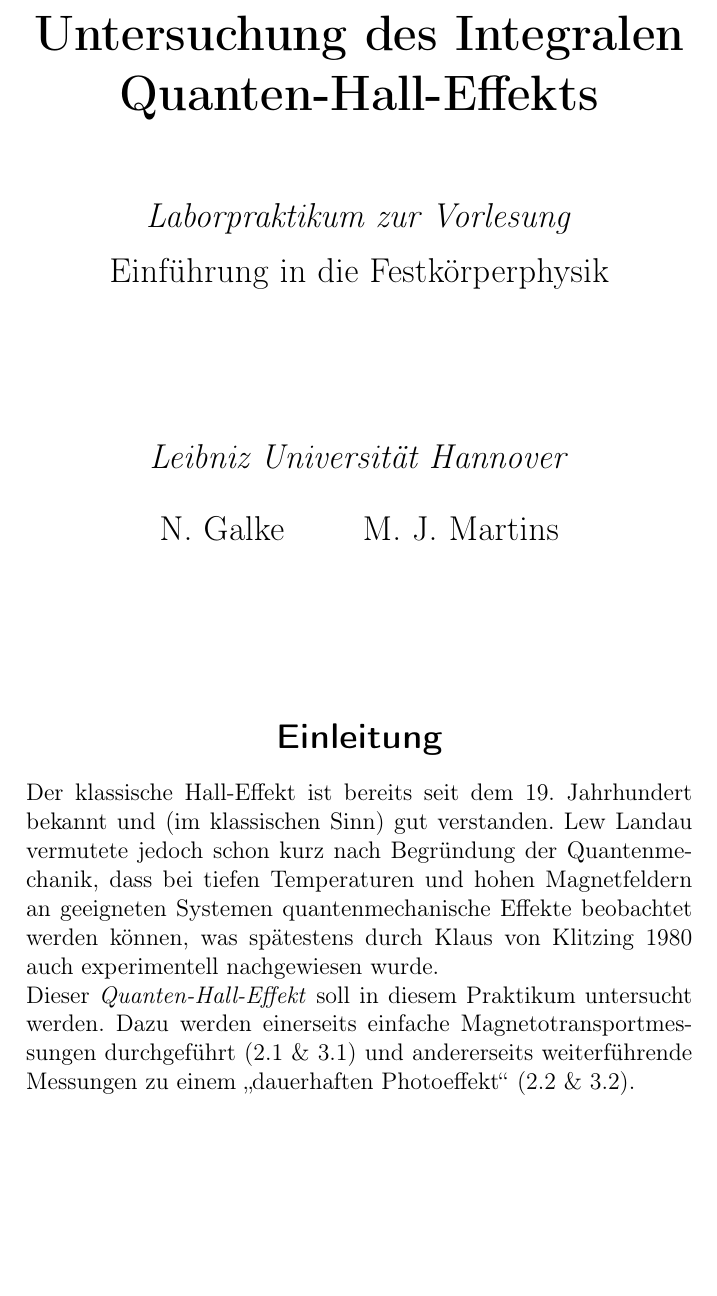
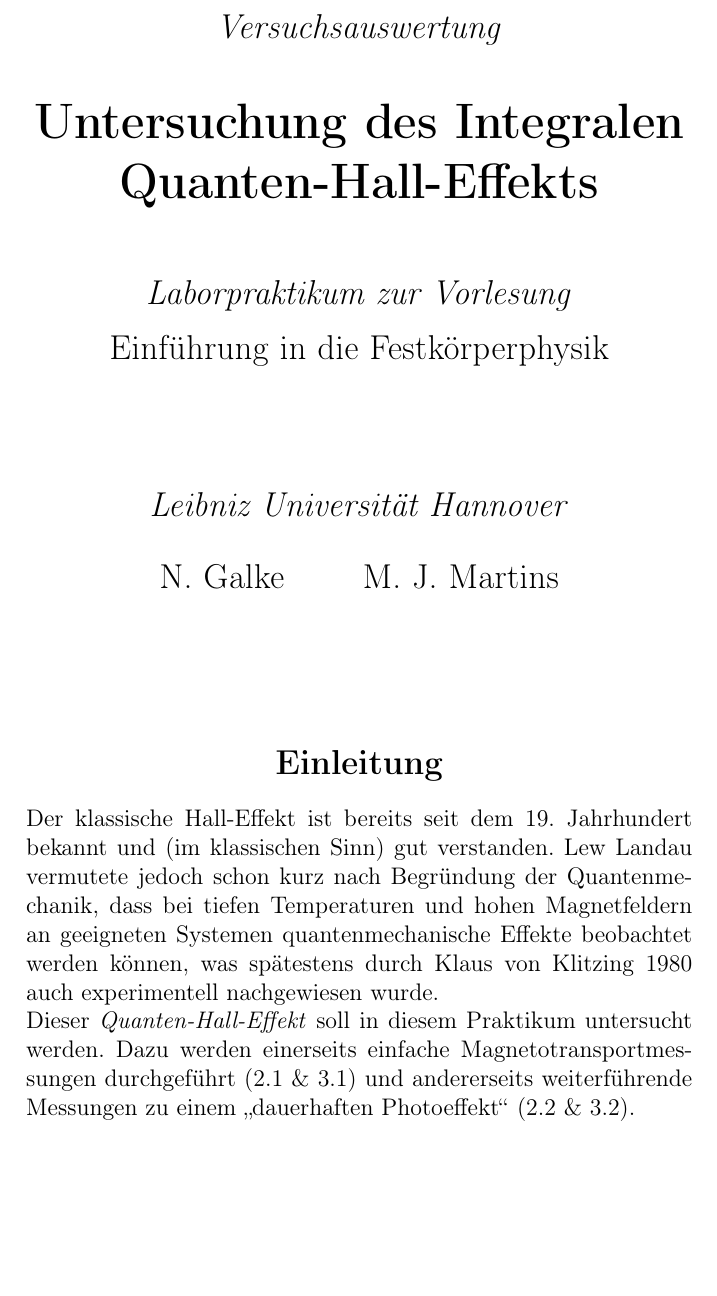
Before and after one commit to NGalke/Praktikum-FKP, a LaTeX document (Main.tex, which reads Sections/Deckblatt.tex): part of page 1 of 18, cut at the place of the change, the shorter picture padded with empty space. Compiled offline with pdfLaTeX.

Commit message:
Some more layout stuff

```diff
--- a/Main.tex
+++ b/Main.tex
@@ -1,4 +1,4 @@
-\documentclass[paper=a4, 12pt]{scrartcl}
+\documentclass[paper=a4, 12pt, headings=standardclasses]{scrartcl}
 
 \usepackage[utf8]{inputenc}
 \usepackage[T1]{fontenc}
--- a/Sections/Deckblatt.tex
+++ b/Sections/Deckblatt.tex
@@ -1,14 +1,20 @@
 \pagenumbering{gobble}
 
-\vspace*{0.5cm}
+\vspace*{0.3cm}
 %\hrule
 %\vspace{0.2cm}
 
 \begin{center}
+
+\Large
+\textit{Versuchsauswertung}
+
+\vspace{0.7cm}
+
 \huge
 \textbf{Untersuchung des Integralen Quanten-Hall-Effekts}
 
-\vspace{1.3cm}
+\vspace{1.1cm}
 
 \Large
 \textit{Laborpraktikum zur Vorlesung}
```
Also changed, not shown: Sections/Deckblatt.tex (4 more changed lines).
